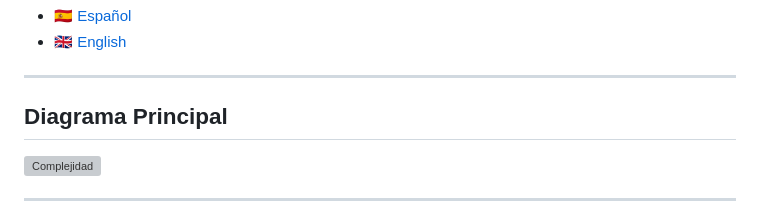
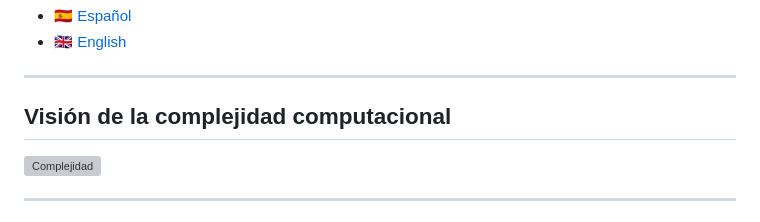
Before and after one commit to sgevatschnaider/sgevatschnaider.github.io, a Markdown page: titans.md, the part around the change. GitHub-like rendering; grey boxes are pictures that could not be loaded.

```diff
--- a/titans.md
+++ b/titans.md
@@ -7,7 +7,7 @@
 
 ---
 
-## Diagrama Principal
+## Visión de la complejidad computacional
 
 <div style="text-align: center;">
   <img src="https://github.com/sgevatschnaider/sgevatschnaider.github.io/blob/3669ace641fbc22cff1a61e4faaa4710e44f6832/20250121_0825_Futuristic%20Mountain%20Panorama_simple_compose_01jj49redcf499pbw4k6wfsnqe.gif" alt="Complejidad" style="width: 100%; border: 1px solid #ccc; border-radius: 8px;">
```
